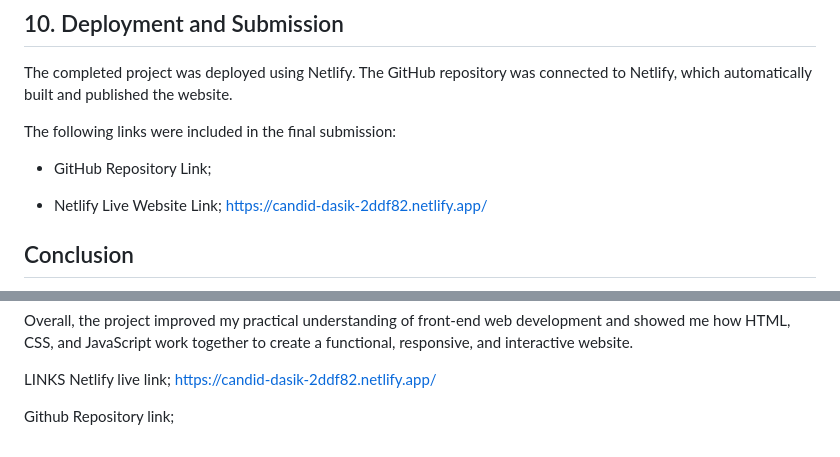
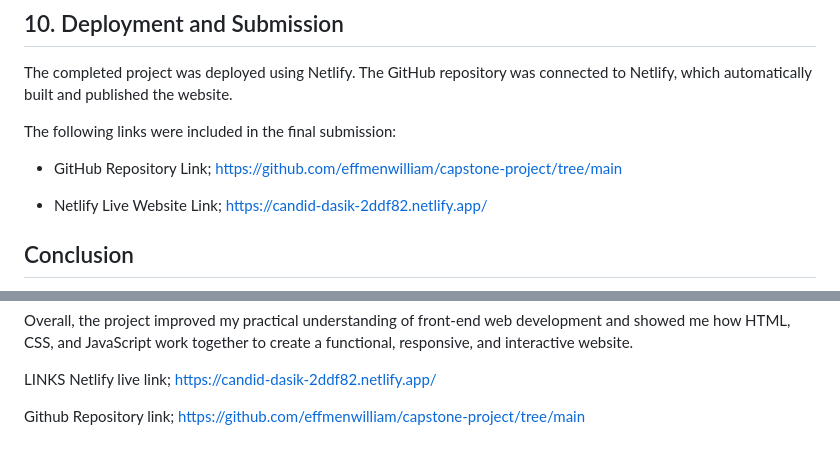
Before and after one commit to effmenwilliam/capstone-project, a Markdown page: README.md, 2 parts joined by grey strips. Drawn GitHub-style.

Commit message:
"Complete landing page and documentation"
Added GitHub repository link to the README.

```diff
--- a/README.md
+++ b/README.md
@@ -139,6 +139,7 @@ The completed project was deployed using Netlify. The GitHub repository was conn
 The following links were included in the final submission:
 
 * GitHub Repository Link;
+  https://github.com/effmenwilliam/capstone-project/tree/main
 
 * Netlify Live Website Link;
   https://candid-dasik-2ddf82.netlify.app/
@@ -244,3 +245,4 @@ Netlify live link;
 https://candid-dasik-2ddf82.netlify.app/
 
 Github Repository link;
+https://github.com/effmenwilliam/capstone-project/tree/main
```
